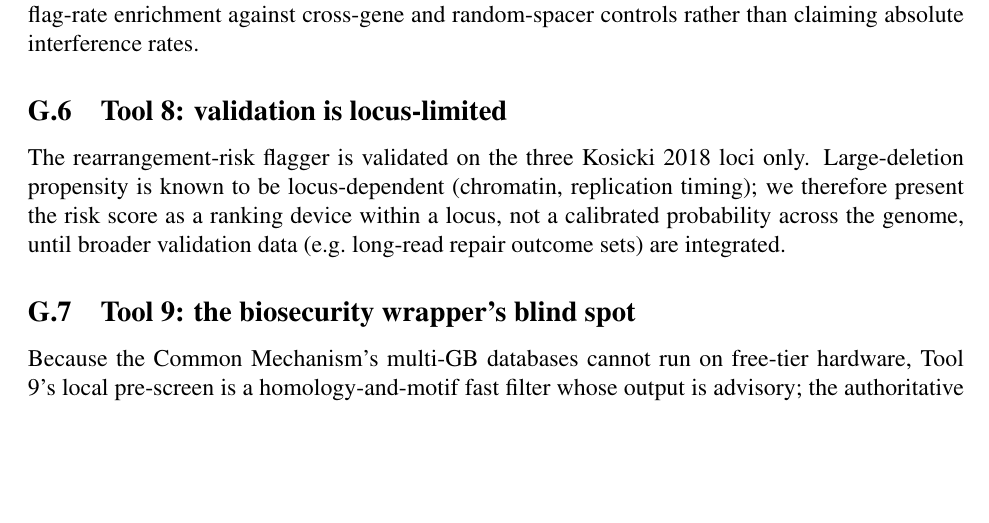
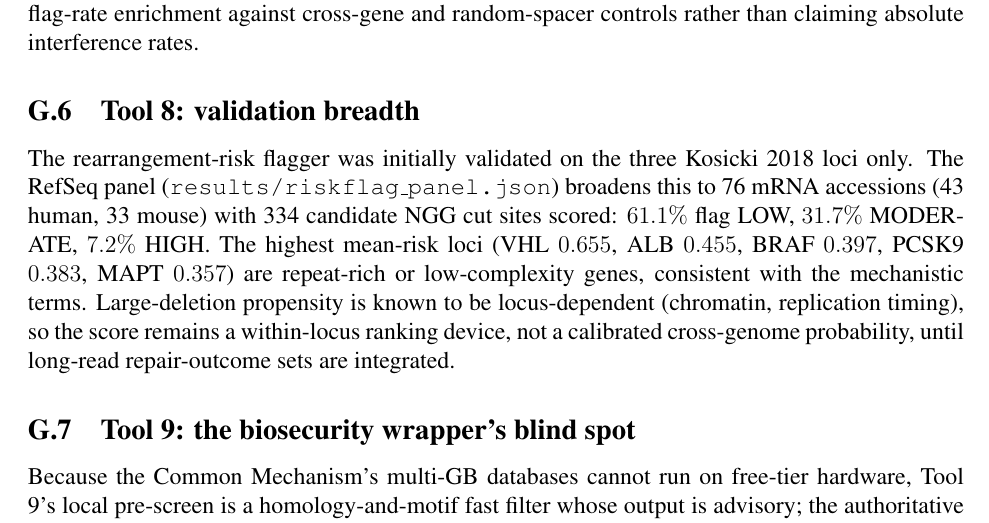
Before and after one commit to uditakankananonononono/mega27-06b-crispr-gap-tools-6-10, a LaTeX paper (paper/main.tex, which reads paper/appendix_erroranalysis.tex): part of page 20 of 26, cut so that both start at the same text, the shorter picture padded with empty space. Compiled offline with pdfLaTeX.

Commit message:
Paper: Tool 8 error analysis updated with 76-accession panel results

```diff
--- a/paper/appendix_erroranalysis.tex
+++ b/paper/appendix_erroranalysis.tex
@@ -55,12 +55,18 @@ We mitigate by reporting both an energy-ranked list and the calibrated binary
 flag, and by quantifying the flag-rate enrichment against cross-gene and
 random-spacer controls rather than claiming absolute interference rates.
 
-\subsection{Tool 8: validation is locus-limited}
-The rearrangement-risk flagger is validated on the three Kosicki~2018 loci
-only. Large-deletion propensity is known to be locus-dependent (chromatin,
-replication timing); we therefore present the risk score as a ranking device
-within a locus, not a calibrated probability across the genome, until broader
-validation data (e.g.\ long-read repair outcome sets) are integrated.
+\subsection{Tool 8: validation breadth}
+The rearrangement-risk flagger was initially validated on the three
+Kosicki~2018 loci only. The RefSeq panel
+(\texttt{results/riskflag\_panel.json}) broadens this to 76 mRNA
+accessions (43 human, 33 mouse) with 334 candidate NGG cut sites scored:
+$61.1\%$ flag LOW, $31.7\%$ MODERATE, $7.2\%$ HIGH. The highest
+mean-risk loci (VHL $0.655$, ALB $0.455$, BRAF $0.397$, PCSK9 $0.383$,
+MAPT $0.357$) are repeat-rich or low-complexity genes, consistent with the
+mechanistic terms. Large-deletion propensity is known to be
+locus-dependent (chromatin, replication timing), so the score remains a
+within-locus ranking device, not a calibrated cross-genome probability,
+until long-read repair-outcome sets are integrated.
 
 \subsection{Tool 9: the biosecurity wrapper's blind spot}
 Because the Common Mechanism's multi-GB databases cannot run on free-tier
```
Also changed, not shown: paper/main.pdf, 2 other files.
